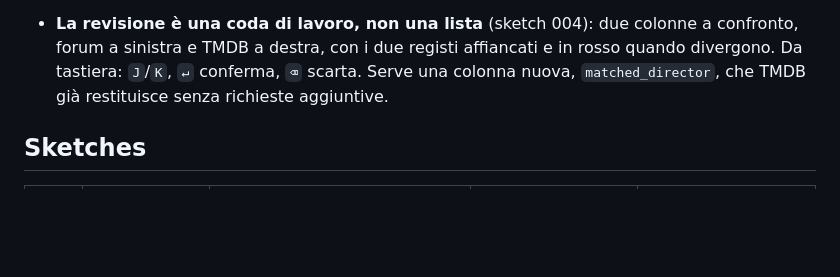
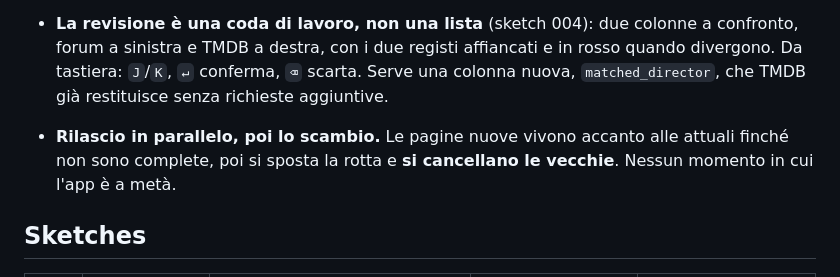
Before and after one commit to exSnake/ddunlimited-search, a Markdown page: .planning/sketches/MANIFEST.md, the part around the change. GitHub-like rendering; blank space fills up the shorter version.

Commit message:
docs(sketches): registra la strategia di rilascio in parallelo

```diff
--- a/.planning/sketches/MANIFEST.md
+++ b/.planning/sketches/MANIFEST.md
@@ -52,6 +52,10 @@ sul fondo (Plex). Accenti freddi per l'interazione, caldi per i voti, verde per
   quando divergono. Da tastiera: `J`/`K`, `↵` conferma, `⌫` scarta. Serve una colonna
   nuova, `matched_director`, che TMDB già restituisce senza richieste aggiuntive.
 
+- **Rilascio in parallelo, poi lo scambio.** Le pagine nuove vivono accanto alle attuali
+  finché non sono complete, poi si sposta la rotta e **si cancellano le vecchie**. Nessun
+  momento in cui l'app è a metà.
+
 ## Sketches
 
 | # | Name | Design Question | Winner | Tags |
```
